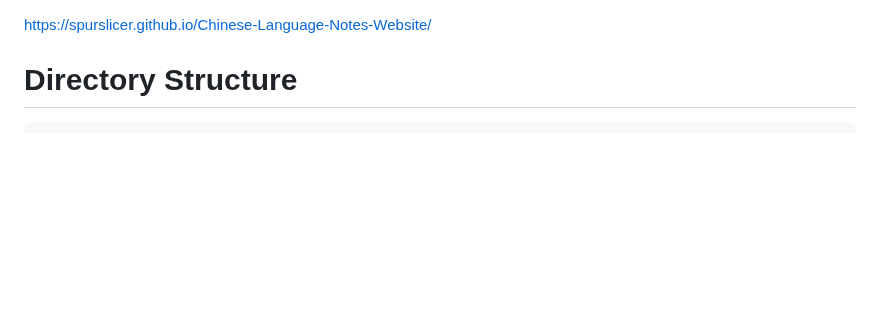
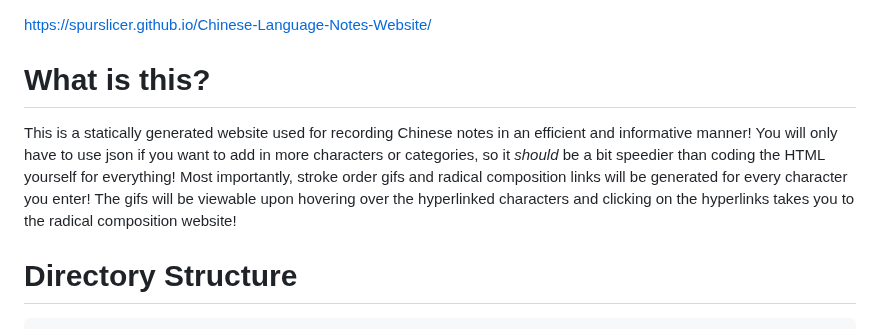
Before and after one commit to SpurSlicer/Chinese-Language-Notes-Website, a Markdown page: README.md, the part around the change. GitHub-like rendering; blank space fills up the shorter version.

Commit message:
added a description lol

````diff
--- a/README.md
+++ b/README.md
@@ -1,4 +1,6 @@
 https://spurslicer.github.io/Chinese-Language-Notes-Website/
+# What is this?
+This is a statically generated website used for recording Chinese notes in an efficient and informative manner! You will only have to use json if you want to add in more characters or categories, so it *should* be a bit speedier than coding the HTML yourself for everything! Most importantly, stroke order gifs and radical composition links will be generated for every character you enter! The gifs will be viewable upon hovering over the hyperlinked characters and clicking on the hyperlinks takes you to the radical composition website!
 # Directory Structure
 ```
 .
````
